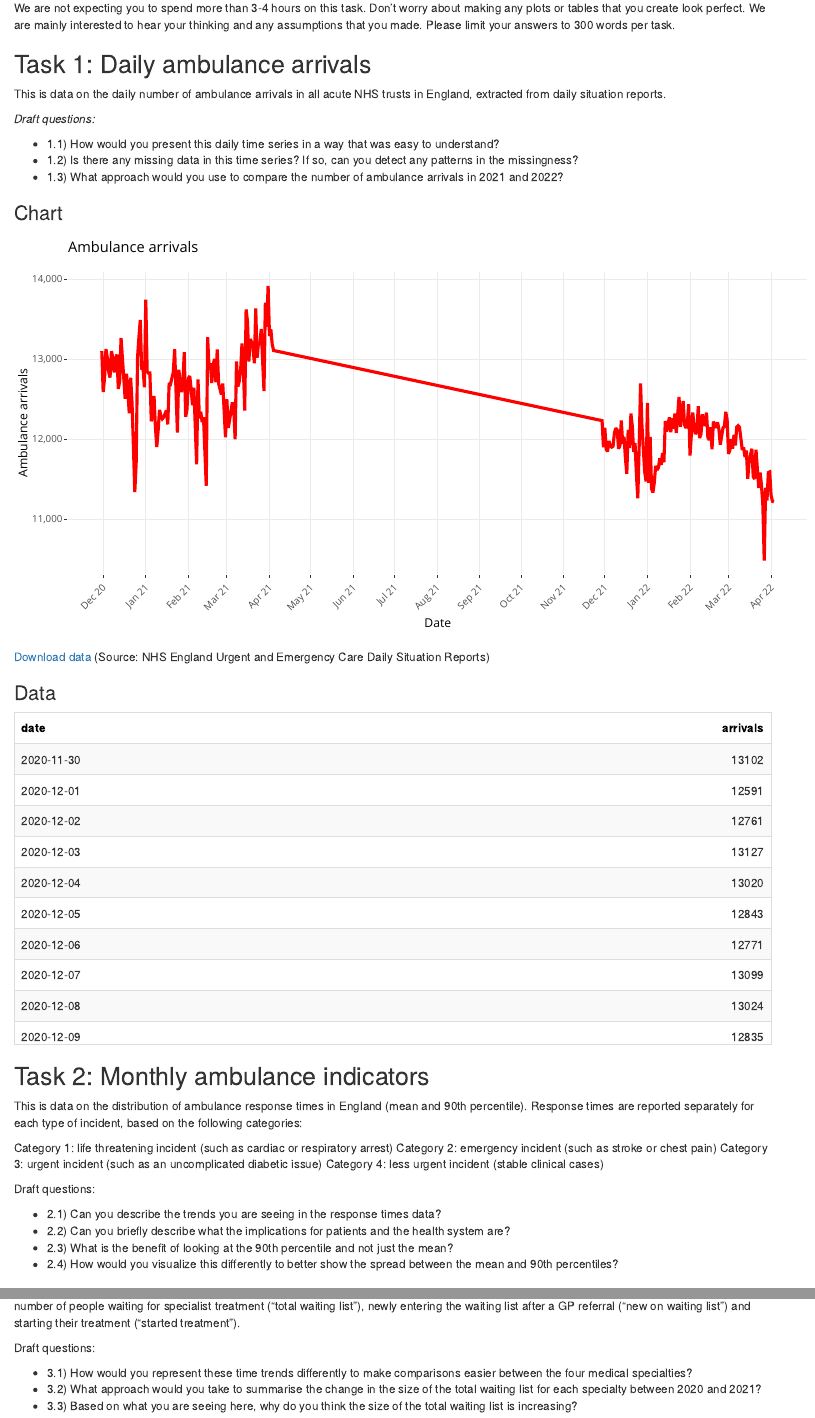
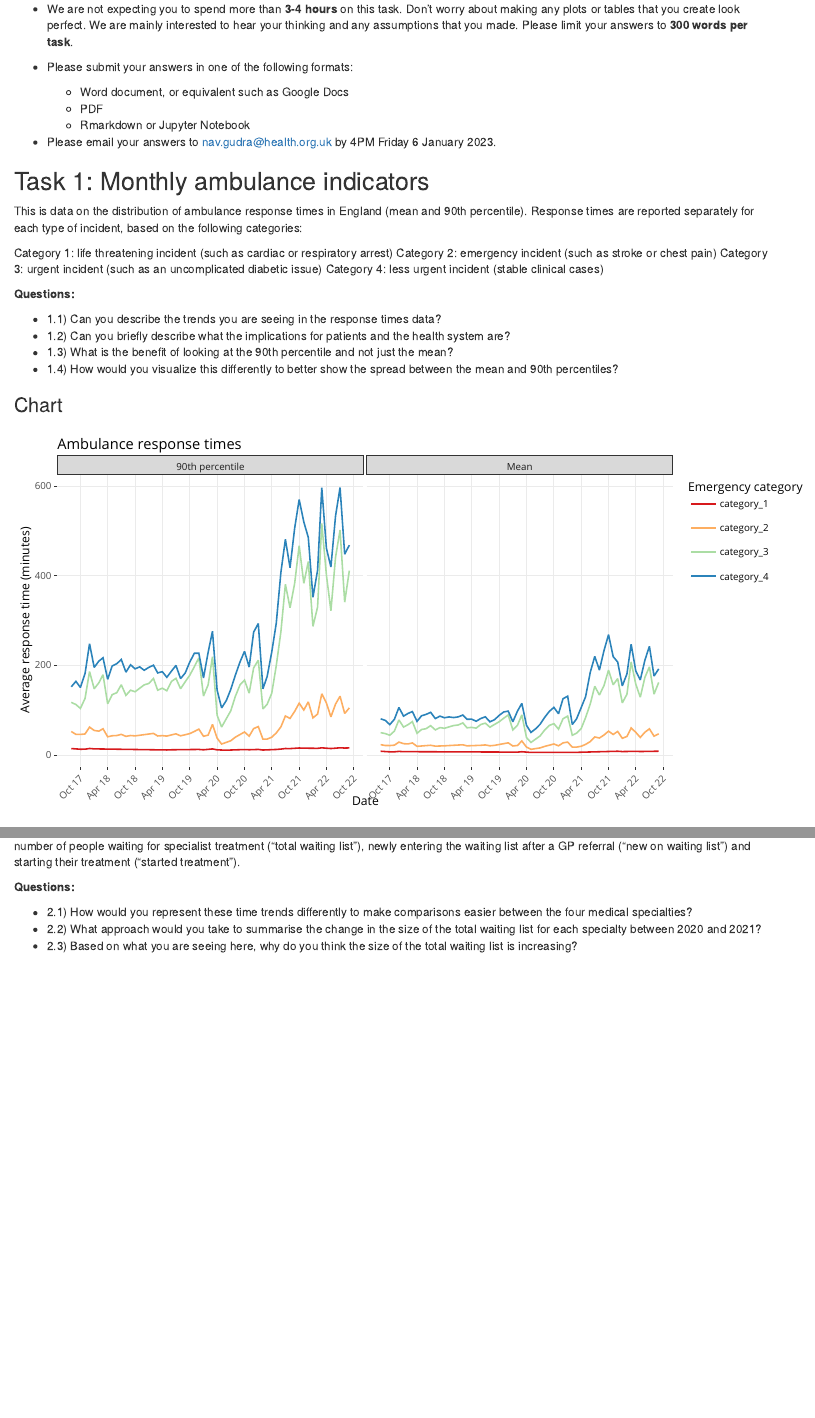
Before and after one commit to HFAnalyticsLab/data-task, an R Markdown document (data-task.Rmd): the page in a window 1100 px wide, from 220 px down before the commit and from 240 px down after it, so that both start at the same text, and a second part further down, joined at a grey line. Rendered offline with R 4.5, knitr and Pandoc, with nearby package versions; drawn as R Markdown's standard HTML page in place of the format the file asks for.

Commit message:
Merging in Emma's comments

````diff
--- a/data-task.Rmd
+++ b/data-task.Rmd
@@ -32,57 +32,63 @@ Please email your answers to @health.org.uk by Friday 6 January 2023.
 
-We are not expecting you to spend more than 3-4 hours on this task. Don't worry about making any plots or tables that you create look perfect. We are mainly interested to hear your thinking and any assumptions that you made. Please limit your answers to 300 words per task.
+- We are not expecting you to spend more than **3-4 hours** on this task. Don't worry about making any plots or tables that you create look perfect. We are mainly interested to hear your thinking and any assumptions that you made. Please limit your answers to **300 words per task**.
 
+- Please submit your answers in one of the following formats:
+  - Word document, or equivalent such as Google Docs
+  - PDF
+  - Rmarkdown or Jupyter Notebook
 
-## Task 1: Daily ambulance arrivals
+- Please email your answers to nav.gudra@health.org.uk by 4PM Friday 6 January 2023.
 
-This is data on the daily number of ambulance arrivals in all acute NHS trusts in England, extracted from daily situation reports.
+<!-- ## Task 1: Daily ambulance arrivals -->
 
-*Draft questions:*
+<!-- This is data on the daily number of ambulance arrivals in all acute NHS trusts in England, extracted from daily situation reports. -->
 
-- 1.1) How would you present this daily time series in a way that was easy to understand?
-- 1.2) Is there any missing data in this time series? If so, can you detect any patterns in the missingness?
-- 1.3) What approach would you use to compare the number of ambulance arrivals in 2021 and 2022?
+<!-- *Draft questions:* -->
 
-### Chart
+<!-- - 1.1) How would you present this daily time series in a way that was easy to understand? -->
+<!-- - 1.2) Is there any missing data in this time series? If so, can you detect any patterns in the missingness? -->
+<!-- - 1.3) What approach would you use to compare the number of ambulance arrivals in 2021 and 2022? -->
 
-```{r task1.chart, echo=FALSE,warning=FALSE,fig.width=10,fig.height=5}
-chart1 <- amb_data_daily %>%
-  filter(!is.na(arrivals)) %>%
-  mutate(date=as.Date(date),
-         arrivals=as.numeric(arrivals)) %>%
-  ggplot(., aes(x=date,
-                y=arrivals)) +
-  geom_line(colour="red", lwd=1,group=1) +
-  scale_x_date(date_breaks = "1 month", date_labels = "%b %y") +
-  scale_y_continuous(labels=scales::comma) +
-  labs(x="Date", y="Ambulance arrivals",
-       title="Ambulance arrivals",
-       subtitle="Source: NHS winter situation reports") +
-  theme_bw() +
-  theme(
-    axis.ticks=element_line(size=0.4),
-    plot.background=element_blank(),
-    panel.border=element_blank(),
-    axis.text.x=element_text(angle=45, hjust=1)
-  )
+<!-- ### Chart -->
 
-ggplotly(chart1)
-```
+<!-- ```{r task1.chart, echo=FALSE,warning=FALSE,fig.width=10,fig.height=5} -->
+<!-- chart1 <- amb_data_daily %>% -->
+<!--   filter(!is.na(arrivals)) %>% -->
+<!--   mutate(date=as.Date(date), -->
+<!--          arrivals=as.numeric(arrivals)) %>%  -->
+<!--   ggplot(., aes(x=date, -->
+<!--                 y=arrivals)) + -->
+<!--   geom_line(colour="red", lwd=1,group=1) + -->
+<!--   scale_x_date(date_breaks = "1 month", date_labels = "%b %y") + -->
+<!--   scale_y_continuous(labels=scales::comma) + -->
+<!--   labs(x="Date", y="Ambulance arrivals", -->
+<!--        title="Ambulance arrivals", -->
+<!--        subtitle="Source: NHS winter situation reports") + -->
+<!--   theme_bw() + -->
+<!--   theme( -->
+<!--     axis.ticks=element_line(size=0.4), -->
+<!--     plot.background=element_blank(), -->
+<!--     panel.border=element_blank(), -->
+<!--     axis.text.x=element_text(angle=45, hjust=1) -->
+<!--   ) -->
 
-[Download data](https://github.com/HFAnalyticsLab/data-task/blob/main/Data/amb-data-daily.csv) (Source: NHS England Urgent and Emergency Care Daily Situation Reports)
+<!-- ggplotly(chart1) -->
+<!-- ``` -->
 
-### Data
+<!-- [Download data](https://github.com/HFAnalyticsLab/data-task/blob/main/Data/amb-data-daily.csv) (Source: NHS England Urgent and Emergency Care Daily Situation Reports) -->
 
-```{r task1.data, echo=FALSE,warning=FALSE}
-amb_data_daily %>%
-  filter(!is.na(arrivals)) %>%
-  kable %>%
-  kable_styling(bootstrap_options = c("striped", "hover")) %>%
-  row_spec(0, bold = T, color = "black", background = "white") %>%
-  scroll_box(width = "100%", height = "400px")
-```
+<!-- ### Data -->
 
-## Task 2: Monthly ambulance indicators
+<!-- ```{r task1.data, echo=FALSE,warning=FALSE} -->
+<!-- amb_data_daily %>% -->
+<!--   filter(!is.na(arrivals)) %>%  -->
+<!--   kable %>% -->
+<!--   kable_styling(bootstrap_options = c("striped", "hover")) %>% -->
+<!--   row_spec(0, bold = T, color = "black", background = "white") %>%  -->
+<!--   scroll_box(width = "100%", height = "400px") -->
+<!-- ``` -->
+
+## Task 1: Monthly ambulance indicators
 
 This is data on the distribution of ambulance response times in England (mean and 90th percentile). Response times are reported separately for each type of incident, based on the following categories:
 
@@ -91,12 +97,12 @@ Category 2: emergency incident (such as stroke or chest pain)
 Category 3: urgent incident (such as an uncomplicated diabetic issue)
 Category 4: less urgent incident (stable clinical cases)
 
-Draft questions:
+**Questions:**
 
-- 2.1) Can you describe the trends you are seeing in the response times data?
-- 2.2) Can you briefly describe what the implications for patients and the health system are?
-- 2.3) What is the benefit of looking at the 90th percentile and not just the mean?
-- 2.4) How would you visualize this differently to better show the spread between the mean and 90th percentiles?
+- 1.1) Can you describe the trends you are seeing in the response times data?
+- 1.2) Can you briefly describe what the implications for patients and the health system are?
+- 1.3) What is the benefit of looking at the 90th percentile and not just the mean?
+- 1.4) How would you visualize this differently to better show the spread between the mean and 90th percentiles?
 
 ### Chart
 
@@ -142,11 +148,11 @@ amb_data_monthly %>%
 
 This is data on the number of people waiting for NHS elective (non-emergency) treatment by a specialist. Each month, this data series reports the number of people waiting for specialist treatment ("total waiting list"), newly entering the waiting list after a GP referral ("new on waiting list") and starting their treatment ("started treatment").
 
-Draft questions:
+**Questions:**
 
-- 3.1) How would you represent these time trends differently to make comparisons easier between the four medical specialties?
-- 3.2) What approach would you take to summarise the change in the size of the total waiting list for each specialty between 2020 and 2021?
-- 3.3) Based on what you are seeing here, why do you think the size of the total waiting list is increasing?
+- 2.1) How would you represent these time trends differently to make comparisons easier between the four medical specialties?
+- 2.2) What approach would you take to summarise the change in the size of the total waiting list for each specialty between 2020 and 2021?
+- 2.3) Based on what you are seeing here, why do you think the size of the total waiting list is increasing?
 
 ### Chart
 
````
Also changed, not shown: data-task.Rmd (4 more changed lines).
